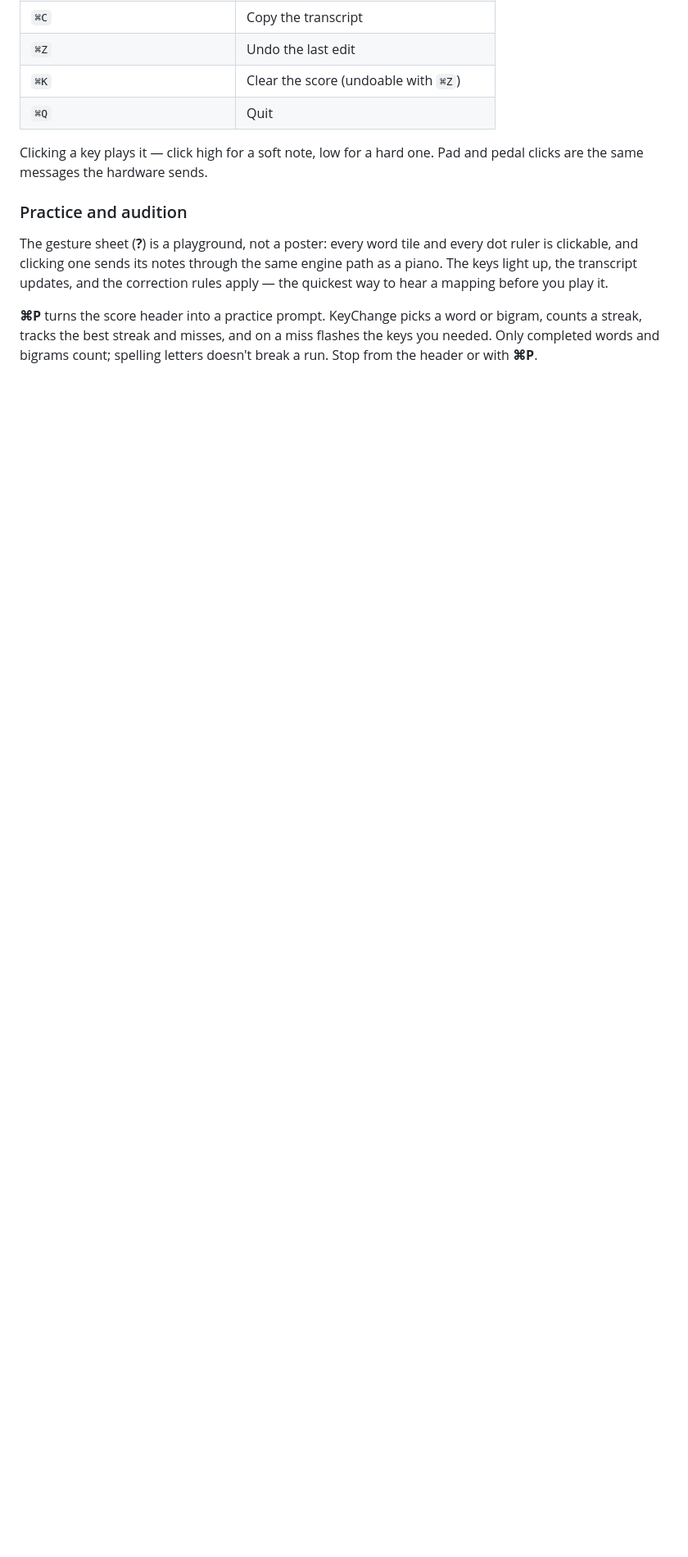
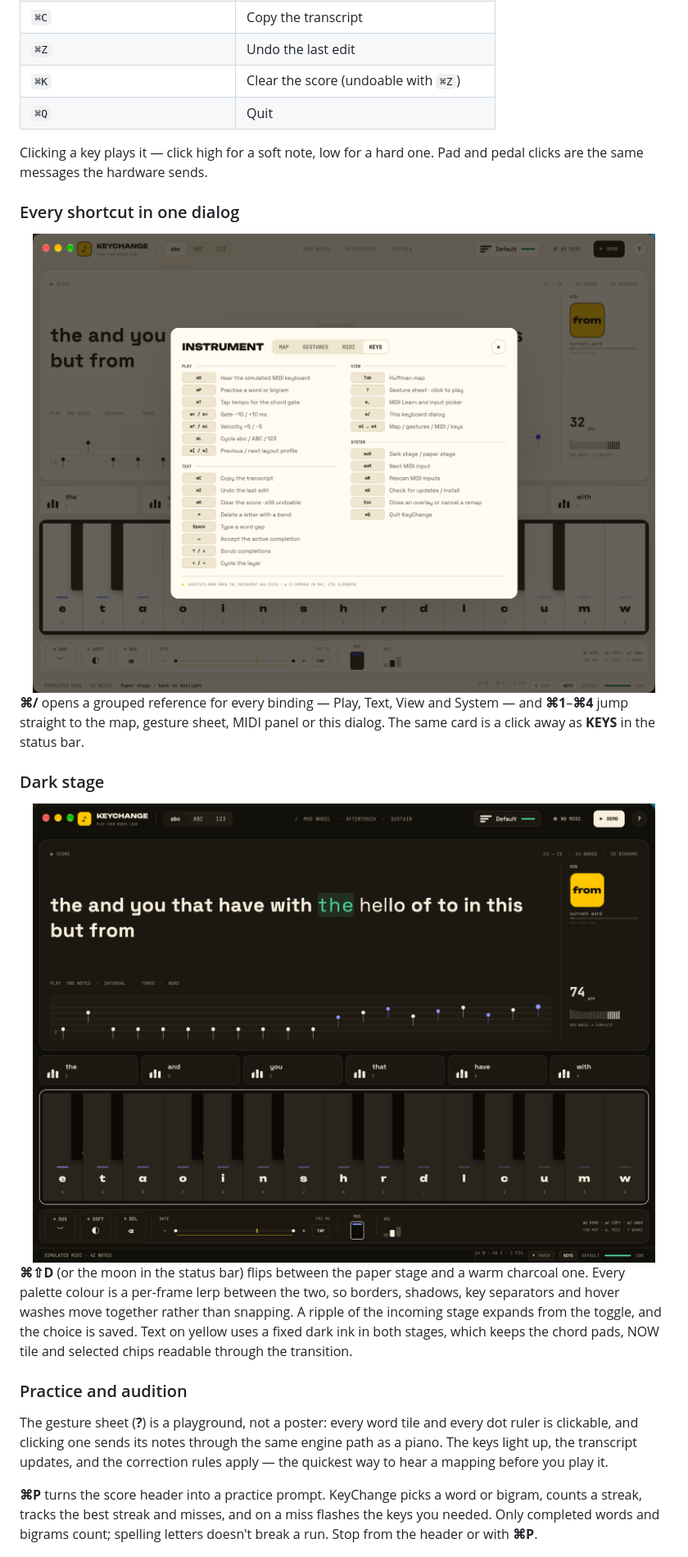
Before and after one commit to Abhinav-Prabhakar/KeyChange, a Markdown page: app/README.md, the part around one of its changes. Shown at 82% size. GitHub-like rendering; pictures changed too: app/assets/screenshot-dark.png (added), app/assets/screenshot-keys-dialog.png (added); blank space fills up the shorter version.

```diff
--- a/app/README.md
+++ b/app/README.md
@@ -140,6 +150,25 @@ F, G and A shapes reach up past C3 without losing their second meaning.
 
 Clicking a key plays it — click high for a soft note, low for a hard one. Pad
 and pedal clicks are the same messages the hardware sends.
+
+### Every shortcut in one dialog
+
+<img src="assets/screenshot-keys-dialog.png" alt="The Keys dialog listing every binding in four groups: play, text, view and system" width="100%">
+
+**⌘/** opens a grouped reference for every binding — Play, Text, View and
+System — and **⌘1**–**⌘4** jump straight to the map, gesture sheet, MIDI panel
+or this dialog. The same card is a click away as **KEYS** in the status bar.
+
+### Dark stage
+
+<img src="assets/screenshot-dark.png" alt="KeyChange in dark mode after a simulated performance, with warm charcoal surfaces and the same yellow and blue accents" width="100%">
+
+**⌘⇧D** (or the moon in the status bar) flips between the paper stage and a
+warm charcoal one. Every palette colour is a per-frame lerp between the two,
+so borders, shadows, key separators and hover washes move together rather than
+snapping. A ripple of the incoming stage expands from the toggle, and the choice
+is saved. Text on yellow uses a fixed dark ink in both stages, which keeps the
+chord pads, NOW tile and selected chips readable through the transition.
 
 ### Practice and audition
 
```
Also changed, not shown: other parts of app/README.md (+19 -5 lines), CHANGELOG.md (+23 -0 lines), README.md (+24 -2 lines), 6 other files.
